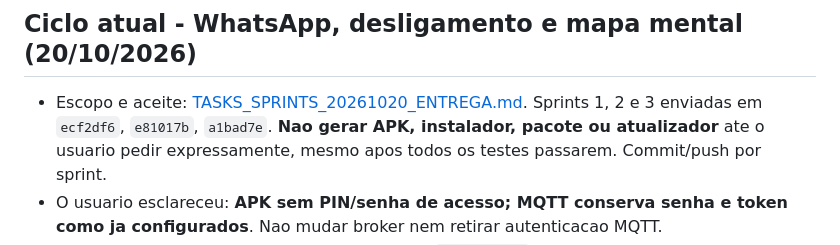
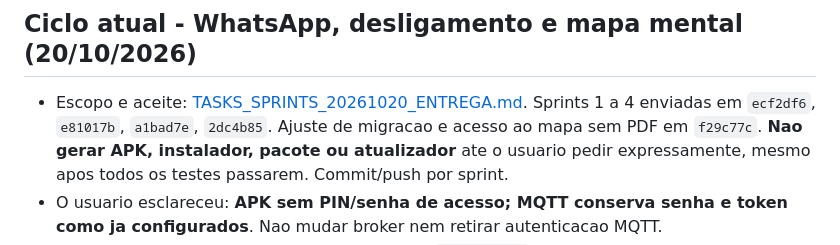
Before and after one commit to marcellolabr3/pregacao-recorder, a Markdown page: docs/CODEX_CONTEXT.md, the part around the change. Drawn GitHub-style.

Commit message:
docs: registrar entrega da sprint de mapa mental

```diff
--- a/docs/CODEX_CONTEXT.md
+++ b/docs/CODEX_CONTEXT.md
@@ -12,7 +12,8 @@
 ## Ciclo atual - WhatsApp, desligamento e mapa mental (20/10/2026)
 
 - Escopo e aceite: [TASKS_SPRINTS_20261020_ENTREGA.md](TASKS_SPRINTS_20261020_ENTREGA.md).
-  Sprints 1, 2 e 3 enviadas em `ecf2df6`, `e81017b`, `a1bad7e`.
+  Sprints 1 a 4 enviadas em `ecf2df6`, `e81017b`, `a1bad7e`, `2dc4b85`.
+  Ajuste de migracao e acesso ao mapa sem PDF em `f29c77c`.
   **Nao gerar APK, instalador, pacote ou atualizador** ate o usuario pedir
   expressamente, mesmo apos todos os testes passarem. Commit/push por sprint.
 - O usuario esclareceu: **APK sem PIN/senha de acesso; MQTT conserva senha e
```
